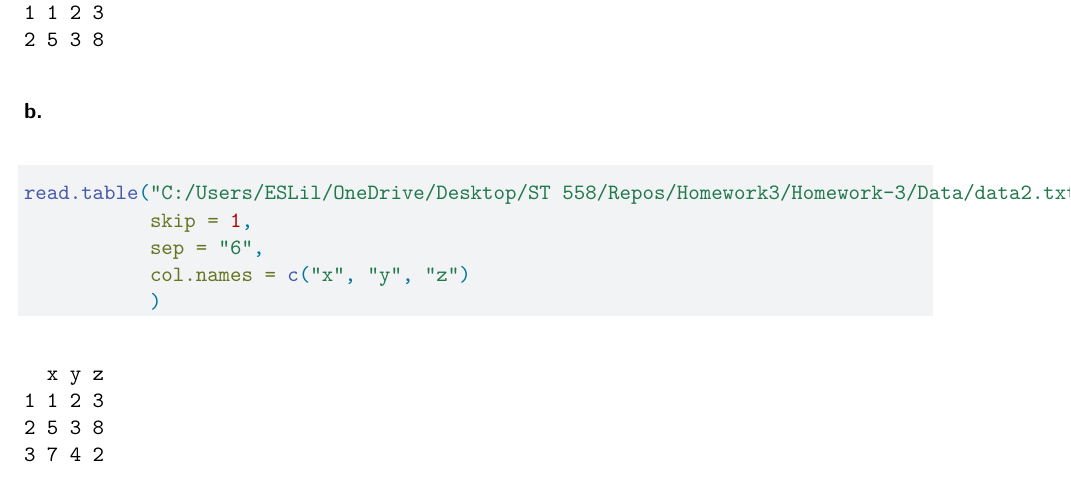
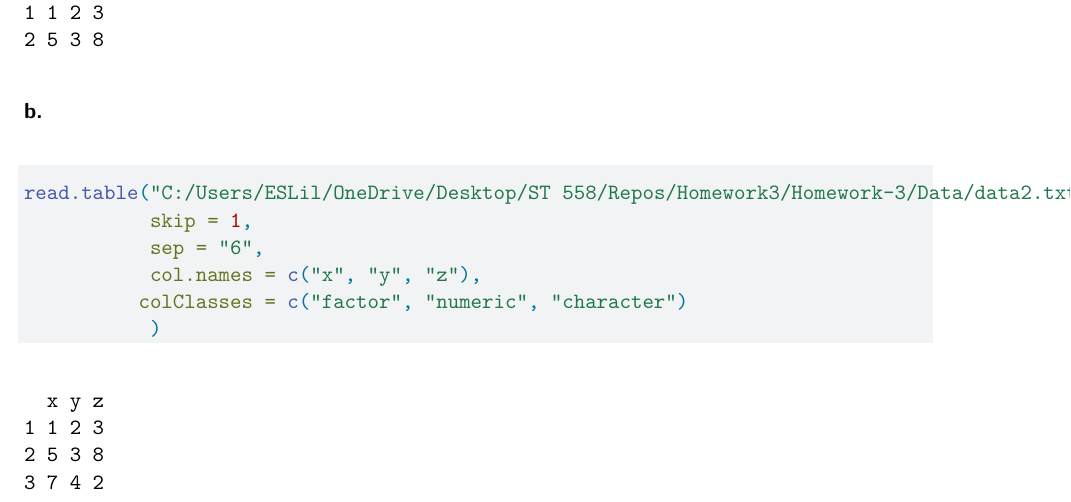
Before and after one commit to egshipp/Homework-3, a Quarto document (Homework 3.qmd): part of the page, cut so that both start at the same text. Rendered offline with R 4.5, knitr and Pandoc in place of Quarto, then LaTeX, with nearby package versions.

Commit message:
task 1 complete

```diff
--- a/Homework 3.qmd
+++ b/Homework 3.qmd
@@ -23,7 +23,8 @@ read.csv2("C:/Users/ESLil/OneDrive/Desktop/ST 558/Repos/Homework3/Homework-3/Dat
 read.table("C:/Users/ESLil/OneDrive/Desktop/ST 558/Repos/Homework3/Homework-3/Data/data2.txt",
            skip = 1,
            sep = "6",
-           col.names = c("x", "y", "z")
+           col.names = c("x", "y", "z"),
+          colClasses = c("factor", "numeric", "character")
            )
 
 
```
